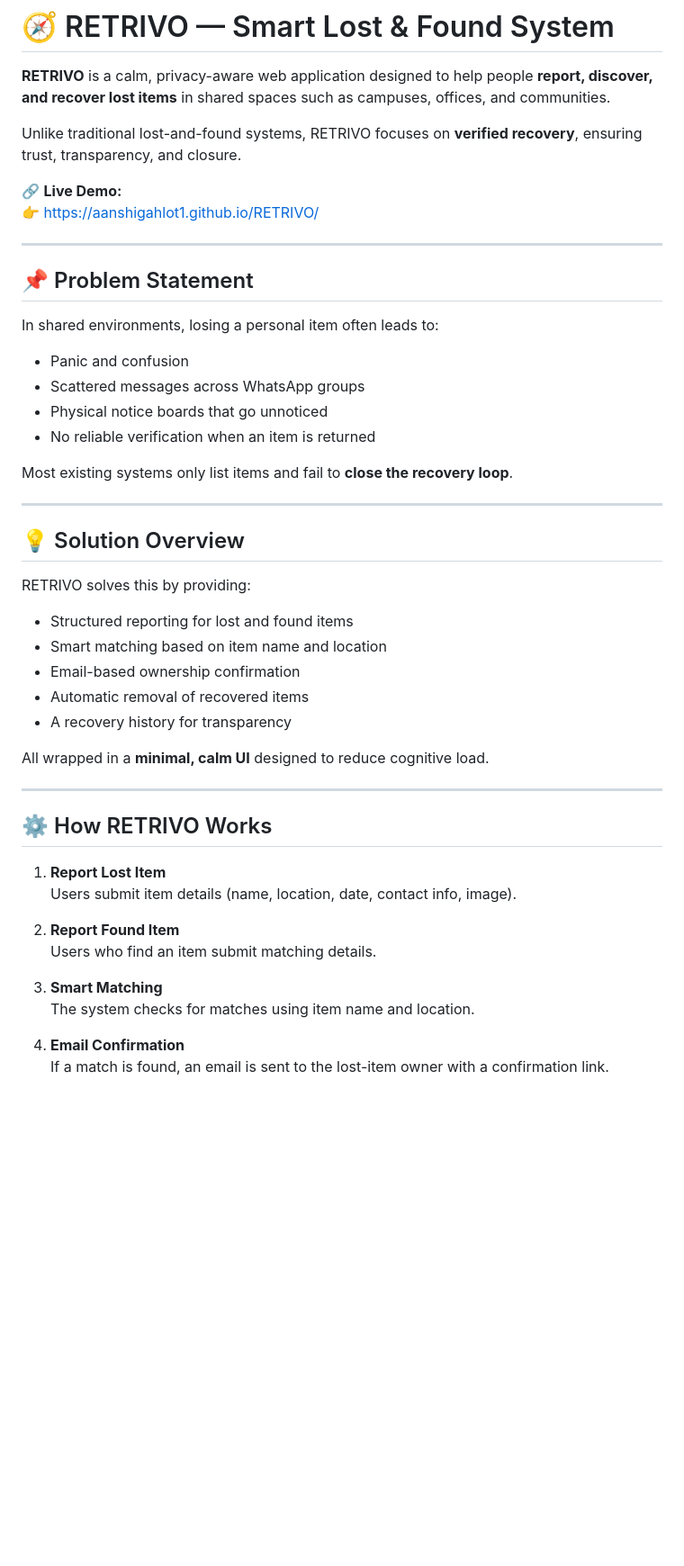
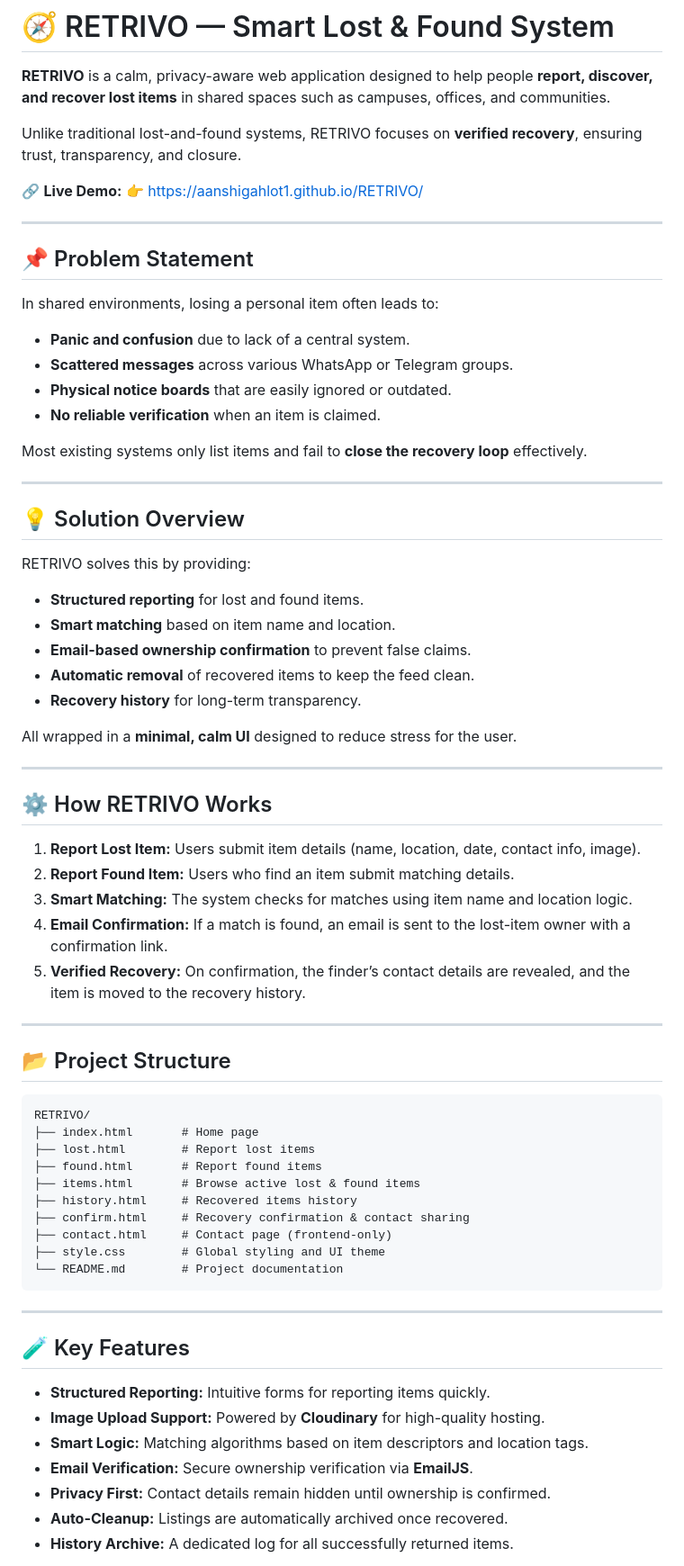
Before and after one commit to aanshigahlot1/RETRIVO, a Markdown page: README.md, the part around one of its changes. Shown at 90% size. Drawn GitHub-style; blank space fills up the shorter version.

````diff
--- a/README.md
+++ b/README.md
@@ -4,48 +4,66 @@
 
 Unlike traditional lost-and-found systems, RETRIVO focuses on **verified recovery**, ensuring trust, transparency, and closure.
 
-🔗 **Live Demo:**
-👉 https://aanshigahlot1.github.io/RETRIVO/
+🔗 **Live Demo:** 👉 [https://aanshigahlot1.github.io/RETRIVO/](https://aanshigahlot1.github.io/RETRIVO/)
 
 ---
 
 ## 📌 Problem Statement
 
 In shared environments, losing a personal item often leads to:
-- Panic and confusion
-- Scattered messages across WhatsApp groups
-- Physical notice boards that go unnoticed
-- No reliable verification when an item is returned
+- **Panic and confusion** due to lack of a central system.
+- **Scattered messages** across various WhatsApp or Telegram groups.
+- **Physical notice boards** that are easily ignored or outdated.
+- **No reliable verification** when an item is claimed.
 
-Most existing systems only list items and fail to **close the recovery loop**.
+Most existing systems only list items and fail to **close the recovery loop** effectively.
 
 ---
 
 ## 💡 Solution Overview
 
 RETRIVO solves this by providing:
+- **Structured reporting** for lost and found items.
+- **Smart matching** based on item name and location.
+- **Email-based ownership confirmation** to prevent false claims.
+- **Automatic removal** of recovered items to keep the feed clean.
+- **Recovery history** for long-term transparency.
 
-- Structured reporting for lost and found items
-- Smart matching based on item name and location
-- Email-based ownership confirmation
-- Automatic removal of recovered items
-- A recovery history for transparency
-
-All wrapped in a **minimal, calm UI** designed to reduce cognitive load.
+All wrapped in a **minimal, calm UI** designed to reduce stress for the user.
 
 ---
 
 ## ⚙️ How RETRIVO Works
 
-1. **Report Lost Item**
-   Users submit item details (name, location, date, contact info, image).
+1. **Report Lost Item:** Users submit item details (name, location, date, contact info, image).
+2. **Report Found Item:** Users who find an item submit matching details.
+3. **Smart Matching:** The system checks for matches using item name and location logic.
+4. **Email Confirmation:** If a match is found, an email is sent to the lost-item owner with a confirmation link.
+5. **Verified Recovery:** On confirmation, the finder’s contact details are revealed, and the item is moved to the recovery history.
+---
+## 📂 Project Structure
 
-2. **Report Found Item**
-   Users who find an item submit matching details.
+```text
+RETRIVO/
+├── index.html       # Home page
+├── lost.html        # Report lost items
+├── found.html       # Report found items
+├── items.html       # Browse active lost & found items
+├── history.html     # Recovered items history
+├── confirm.html     # Recovery confirmation & contact sharing
+├── contact.html     # Contact page (frontend-only)
+├── style.css        # Global styling and UI theme
+└── README.md        # Project documentation
+```
+---
 
-3. **Smart Matching**
-   The system checks for matches using item name and location.
+## 🧪 Key Features
 
-4. **Email Confirmation**
-   If a match is found, an email is sent to the lost-item owner with a confirmation link.
+* **Structured Reporting:** Intuitive forms for reporting items quickly.
+* **Image Upload Support:** Powered by **Cloudinary** for high-quality hosting.
+* **Smart Logic:** Matching algorithms based on item descriptors and location tags.
+* **Email Verification:** Secure ownership verification via **EmailJS**.
+* **Privacy First:** Contact details remain hidden until ownership is confirmed.
+* **Auto-Cleanup:** Listings are automatically archived once recovered.
+* **History Archive:** A dedicated log for all successfully returned items.
 
````
Also changed, not shown: other parts of README.md (+42 -61 lines).
